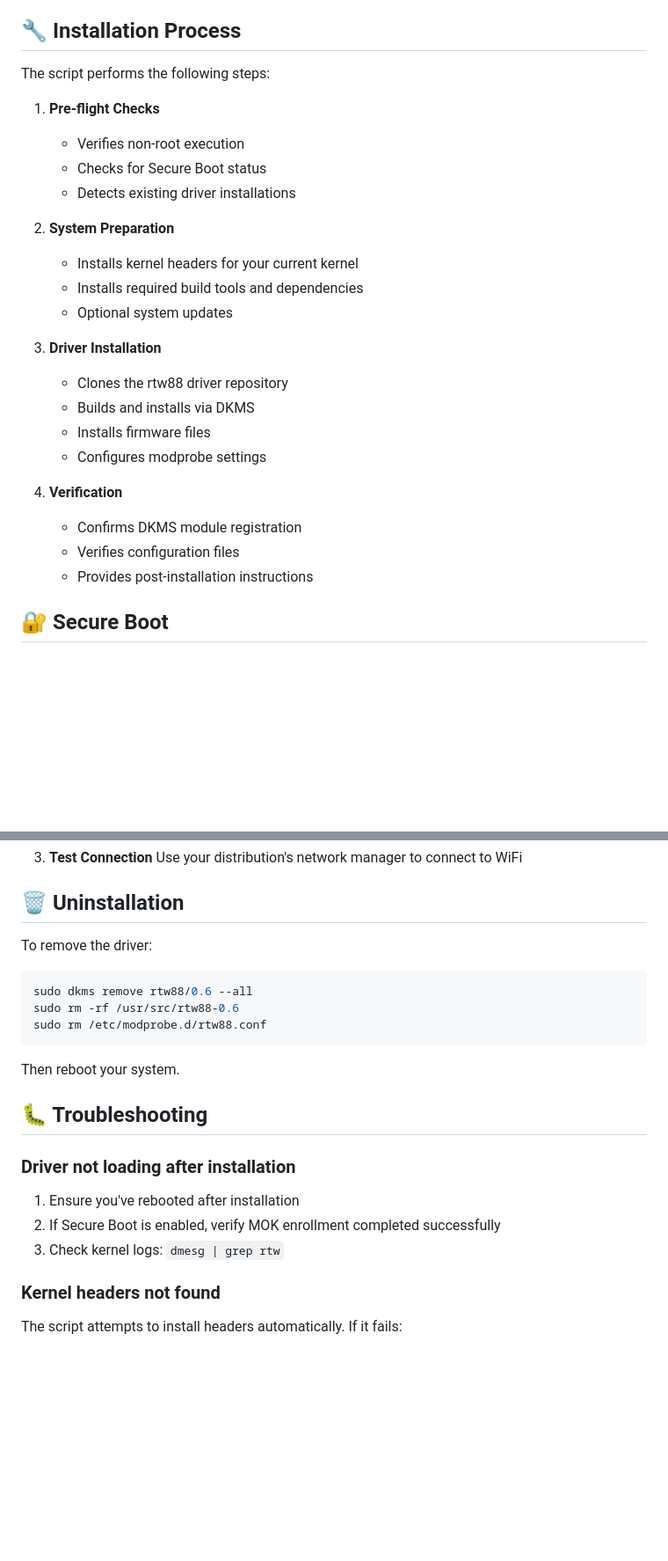
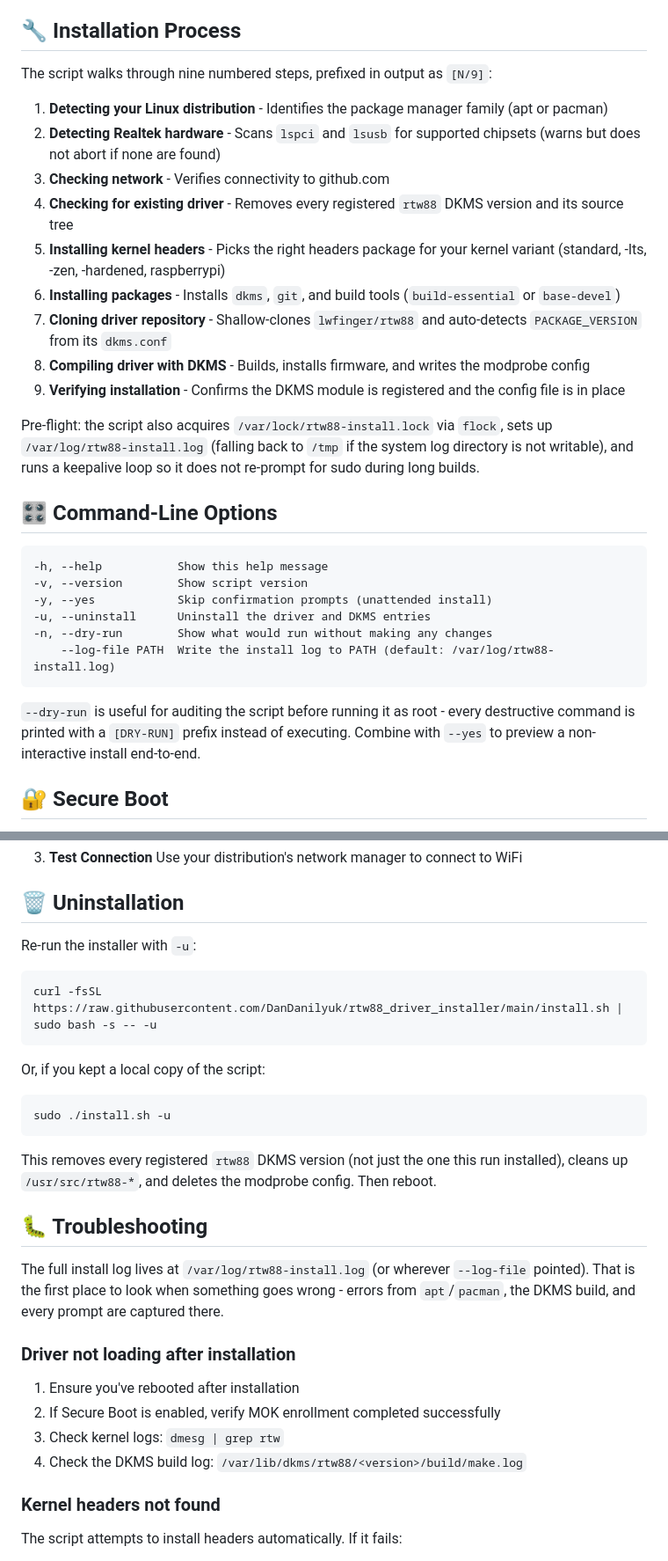
Before and after one commit to DanDanilyuk/rtw88_driver_installer, a Markdown page: README.md, 2 parts joined by grey strips. Shown at 88% size. Drawn GitHub-style; blank space fills up the shorter version.

Commit message:
Update README to reflect install.sh improvements
- Add new features: pre-flight chipset detection, --dry-run mode, --log-file flag, concurrent-run protection via flock, detailed logging
- Rewrite Installation Process section as the 9 numbered steps the script now reports at runtime
- Add Command-Line Options section documenting all flags
- Replace the hardcoded DKMS uninstall commands with a curl-one-liner using -u (handles every installed version, not just the one this run built)
- Point Troubleshooting at /var/log/rtw88-install.log and the DKMS build log as first debugging steps

````diff
--- a/README.md
+++ b/README.md
@@ -55,31 +59,32 @@ Run this command in your terminal:
 
 ## 🔧 Installation Process
 
-The script performs the following steps:
+The script walks through nine numbered steps, prefixed in output as `[N/9]`:
 
-1. **Pre-flight Checks**
+1. **Detecting your Linux distribution** - Identifies the package manager family (apt or pacman)
+2. **Detecting Realtek hardware** - Scans `lspci` and `lsusb` for supported chipsets (warns but does not abort if none are found)
+3. **Checking network** - Verifies connectivity to github.com
+4. **Checking for existing driver** - Removes every registered `rtw88` DKMS version and its source tree
+5. **Installing kernel headers** - Picks the right headers package for your kernel variant (standard, -lts, -zen, -hardened, raspberrypi)
+6. **Installing packages** - Installs `dkms`, `git`, and build tools (`build-essential` or `base-devel`)
+7. **Cloning driver repository** - Shallow-clones `lwfinger/rtw88` and auto-detects `PACKAGE_VERSION` from its `dkms.conf`
+8. **Compiling driver with DKMS** - Builds, installs firmware, and writes the modprobe config
+9. **Verifying installation** - Confirms the DKMS module is registered and the config file is in place
 
-   - Verifies non-root execution
-   - Checks for Secure Boot status
-   - Detects existing driver installations
+Pre-flight: the script also acquires `/var/lock/rtw88-install.lock` via `flock`, sets up `/var/log/rtw88-install.log` (falling back to `/tmp` if the system log directory is not writable), and runs a keepalive loop so it does not re-prompt for sudo during long builds.
 
-2. **System Preparation**
+## 🎛️ Command-Line Options
 
-   - Installs kernel headers for your current kernel
-   - Installs required build tools and dependencies
-   - Optional system updates
+```
+-h, --help           Show this help message
+-v, --version        Show script version
+-y, --yes            Skip confirmation prompts (unattended install)
+-u, --uninstall      Uninstall the driver and DKMS entries
+-n, --dry-run        Show what would run without making any changes
+    --log-file PATH  Write the install log to PATH (default: /var/log/rtw88-install.log)
+```
 
-3. **Driver Installation**
-
-   - Clones the rtw88 driver repository
-   - Builds and installs via DKMS
-   - Installs firmware files
-   - Configures modprobe settings
-
-4. **Verification**
-   - Confirms DKMS module registration
-   - Verifies configuration files
-   - Provides post-installation instructions
+`--dry-run` is useful for auditing the script before running it as root - every destructive command is printed with a `[DRY-RUN]` prefix instead of executing. Combine with `--yes` to preview a non-interactive install end-to-end.
 
 ## 🔐 Secure Boot
 
@@ -130,23 +135,30 @@ After installation and reboot:
 
 ## 🗑️ Uninstallation
 
-To remove the driver:
+Re-run the installer with `-u`:
 
 ```bash
-sudo dkms remove rtw88/0.6 --all
-sudo rm -rf /usr/src/rtw88-0.6
-sudo rm /etc/modprobe.d/rtw88.conf
+curl -fsSL https://raw.githubusercontent.com/DanDanilyuk/rtw88_driver_installer/main/install.sh | sudo bash -s -- -u
 ```
 
-Then reboot your system.
+Or, if you kept a local copy of the script:
+
+```bash
+sudo ./install.sh -u
+```
+
+This removes every registered `rtw88` DKMS version (not just the one this run installed), cleans up `/usr/src/rtw88-*`, and deletes the modprobe config. Then reboot.
 
 ## 🐛 Troubleshooting
+
+The full install log lives at `/var/log/rtw88-install.log` (or wherever `--log-file` pointed). That is the first place to look when something goes wrong - errors from `apt`/`pacman`, the DKMS build, and every prompt are captured there.
 
 ### Driver not loading after installation
 
 1. Ensure you've rebooted after installation
 2. If Secure Boot is enabled, verify MOK enrollment completed successfully
 3. Check kernel logs: `dmesg | grep rtw`
+4. Check the DKMS build log: `/var/lib/dkms/rtw88/<version>/build/make.log`
 
 ### Kernel headers not found
 
````
Also changed, not shown: other parts of README.md (+5 -1 lines).
